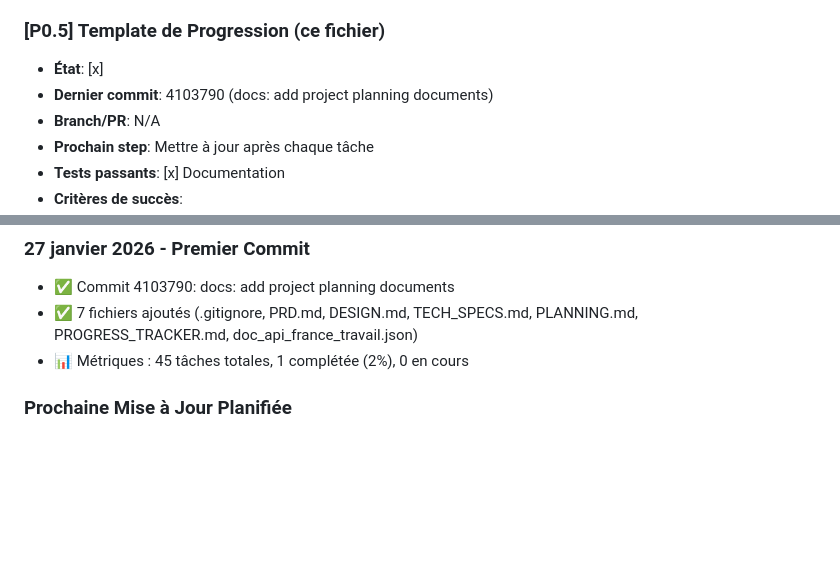
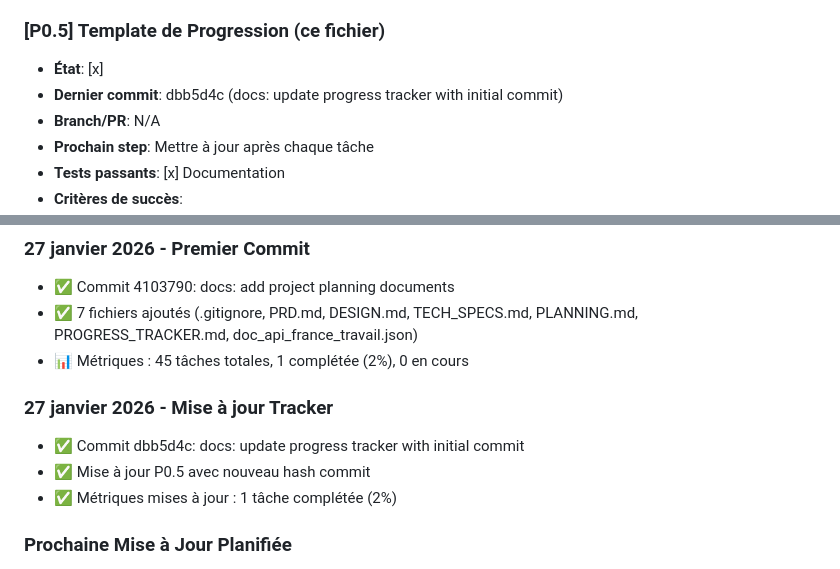
Before and after one commit to faridig/chat_emploi, a Markdown page: PROGRESS_TRACKER.md, 2 parts joined by grey strips. GitHub-like rendering; blank space fills up the shorter version.

Commit message:
docs: update progress tracker with latest changes
- Update P0.5 commit hash to dbb5d4c
- Add tracker update entry to change log

```diff
--- a/PROGRESS_TRACKER.md
+++ b/PROGRESS_TRACKER.md
@@ -123,7 +123,7 @@
 
 ### [P0.5] Template de Progression (ce fichier)
 - **État**: [x]
-- **Dernier commit**: 4103790 (docs: add project planning documents)
+- **Dernier commit**: dbb5d4c (docs: update progress tracker with initial commit)
 - **Branch/PR**: N/A
 - **Prochain step**: Mettre à jour après chaque tâche
 - **Tests passants**: [x] Documentation
@@ -551,6 +551,10 @@
 - ✅ Commit 4103790: docs: add project planning documents
 - ✅ 7 fichiers ajoutés (.gitignore, PRD.md, DESIGN.md, TECH_SPECS.md, PLANNING.md, PROGRESS_TRACKER.md, doc_api_france_travail.json)
 - 📊 Métriques : 45 tâches totales, 1 complétée (2%), 0 en cours
+### 27 janvier 2026 - Mise à jour Tracker
+- ✅ Commit dbb5d4c: docs: update progress tracker with initial commit
+- ✅ Mise à jour P0.5 avec nouveau hash commit
+- ✅ Métriques mises à jour : 1 tâche complétée (2%)
 
 ### Prochaine Mise à Jour Planifiée
 - **Date** : Après démarrage Phase 0
```
